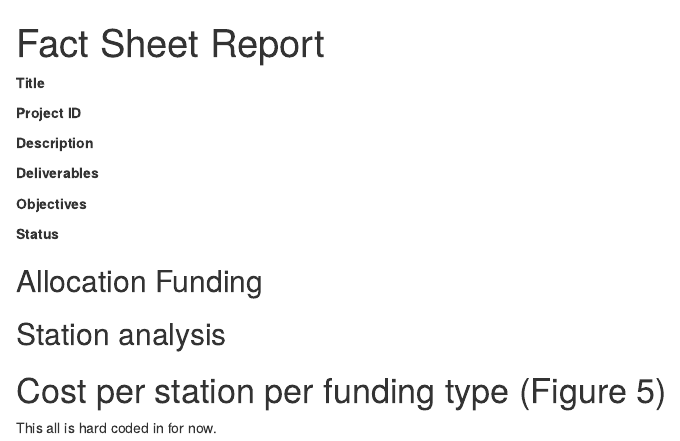
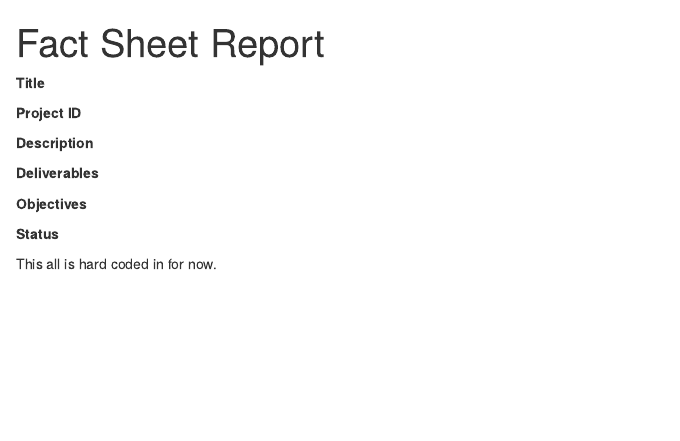
Before and after one commit to j-harbin/dataSPA, an R Markdown document (R/word_document.Rmd): the page in a window 1100 px wide, from its top. Rendered offline with R 4.5, knitr and Pandoc, with nearby package versions; the code chunks are not run, so their results and figures are left out.

Commit message:
cr tweak

````diff
--- a/R/word_document.Rmd
+++ b/R/word_document.Rmd
@@ -48,19 +48,13 @@ unique(index$status)
 ```
 
 
+This all is hard coded in for now.
 
-## Allocation Funding
+```{r, echo=FALSE, fig.caption="Figure 7: Line graph showing number of stations under different funding scenarios"}
+plotSPA(om=om, salary=sal, which='predict', id=1093,funding= rep("NCP (A-base)",4),fundingChange=c(-25, -50, -75, -100))
+```
 
 
 ```{r, echo=FALSE, fig.cap="Figure 2: Pie chart representing allocation of expenses for project over different years."}
 plotSPA(index, id=id, which="omAllocationGeneral")
 ```
-
-## Station analysis
-# Cost per station per funding type (Figure 5)
-
-This all is hard coded in for now.
-
-```{r, echo=FALSE, fig.caption="Figure 7: Line graph showing number of stations under different funding scenarios"}
-plotSPA(om=om, salary=sal, which='predict', id=1093,funding= rep("NCP (A-base)",4),fundingChange=c(-25, -50, -75, -100))
-```
````
Also changed, not shown: 1 other file.
